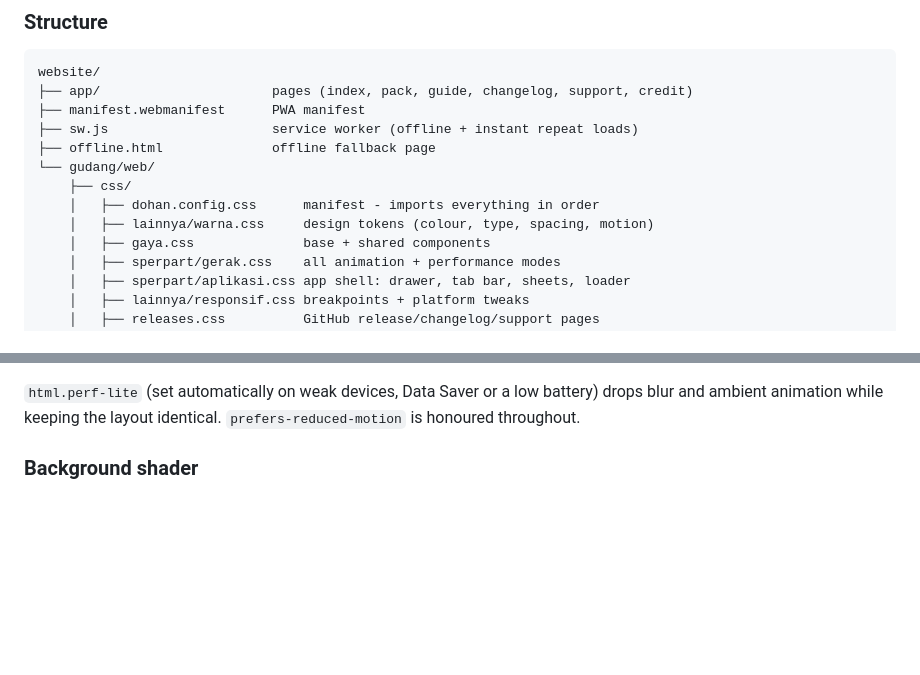
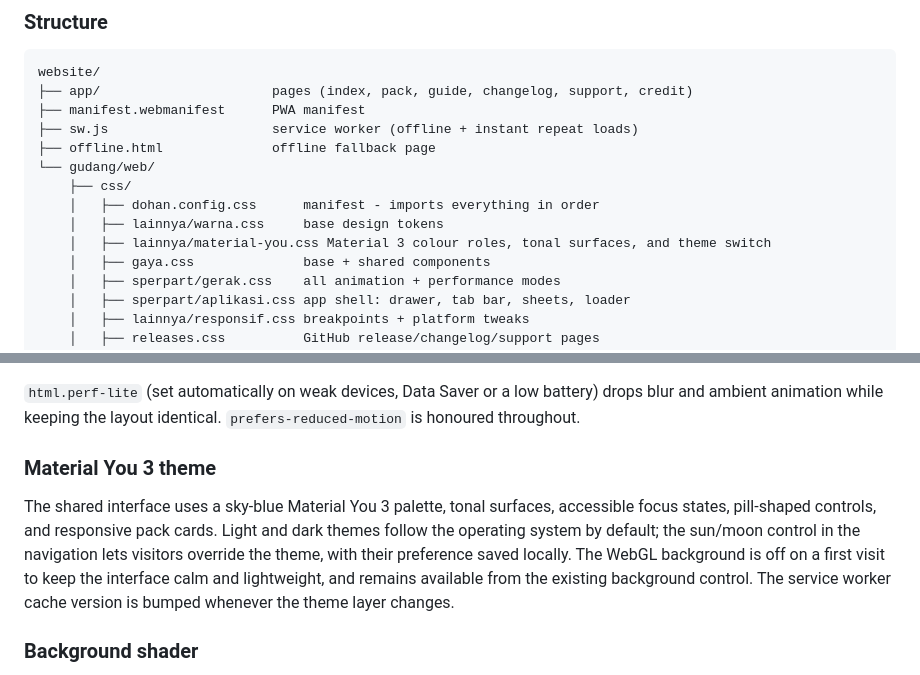
Before and after one commit to flessan/NovaUi-Web-Downloads, a Markdown page: README.md, 2 parts joined by grey strips. Rendered like a GitHub page; blank space fills up the shorter version.

Commit message:
docs: describe Material You 3 theme and colour modes

```diff
--- a/README.md
+++ b/README.md
@@ -45,7 +45,8 @@ website/
 └── gudang/web/
     ├── css/
     │   ├── dohan.config.css      manifest - imports everything in order
-    │   ├── lainnya/warna.css     design tokens (colour, type, spacing, motion)
+    │   ├── lainnya/warna.css     base design tokens
+    │   ├── lainnya/material-you.css Material 3 colour roles, tonal surfaces, and theme switch
     │   ├── gaya.css              base + shared components
     │   ├── sperpart/gerak.css    all animation + performance modes
     │   ├── sperpart/aplikasi.css app shell: drawer, tab bar, sheets, loader
@@ -138,6 +139,11 @@ there - please preserve them when editing:
 battery) drops blur and ambient animation while keeping the layout
 identical. `prefers-reduced-motion` is honoured throughout.
 
+
+### Material You 3 theme
+
+The shared interface uses a sky-blue Material You 3 palette, tonal surfaces, accessible focus states, pill-shaped controls, and responsive pack cards. Light and dark themes follow the operating system by default; the sun/moon control in the navigation lets visitors override the theme, with their preference saved locally. The WebGL background is off on a first visit to keep the interface calm and lightweight, and remains available from the existing background control. The service worker cache version is bumped whenever the theme layer changes.
+
 ### Background shader
 
 `webgl.js` is kept close to the original. Its vertex and fragment
```
